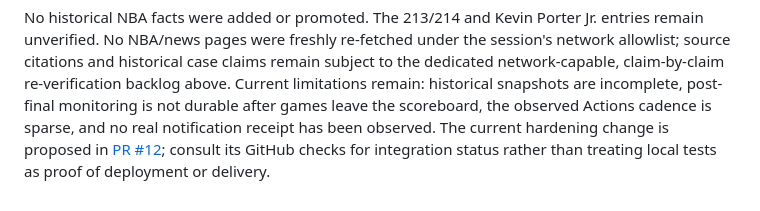
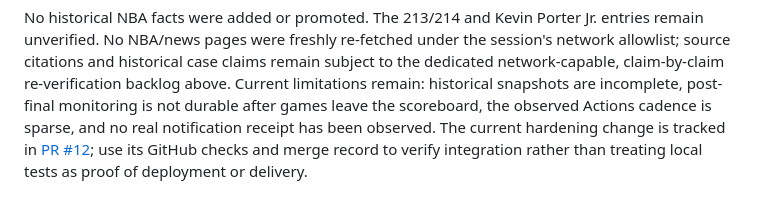
Before and after one commit to buffedlizard55-lab/ScoringDiscrepNBA, a Markdown page: docs/REPOSITORY_REVIEW.md, the part around the change. Drawn GitHub-style.

```diff
--- a/docs/REPOSITORY_REVIEW.md
+++ b/docs/REPOSITORY_REVIEW.md
@@ -159,6 +159,6 @@ remain subject to the dedicated network-capable, claim-by-claim re-verification
 backlog above. Current limitations remain: historical snapshots are incomplete,
 post-final monitoring is not durable after games leave the scoreboard, the
 observed Actions cadence is sparse, and no real notification receipt has been
-observed. The current hardening change is proposed in [PR #12](https://github.com/buffedlizard55-lab/ScoringDiscrepNBA/pull/12);
-consult its GitHub checks for integration status rather than treating local
-tests as proof of deployment or delivery.
+observed. The current hardening change is tracked in [PR #12](https://github.com/buffedlizard55-lab/ScoringDiscrepNBA/pull/12);
+use its GitHub checks and merge record to verify integration rather than
+treating local tests as proof of deployment or delivery.
```
Also changed, not shown: REVIEW_PASSES.md (+1 -1 lines).
